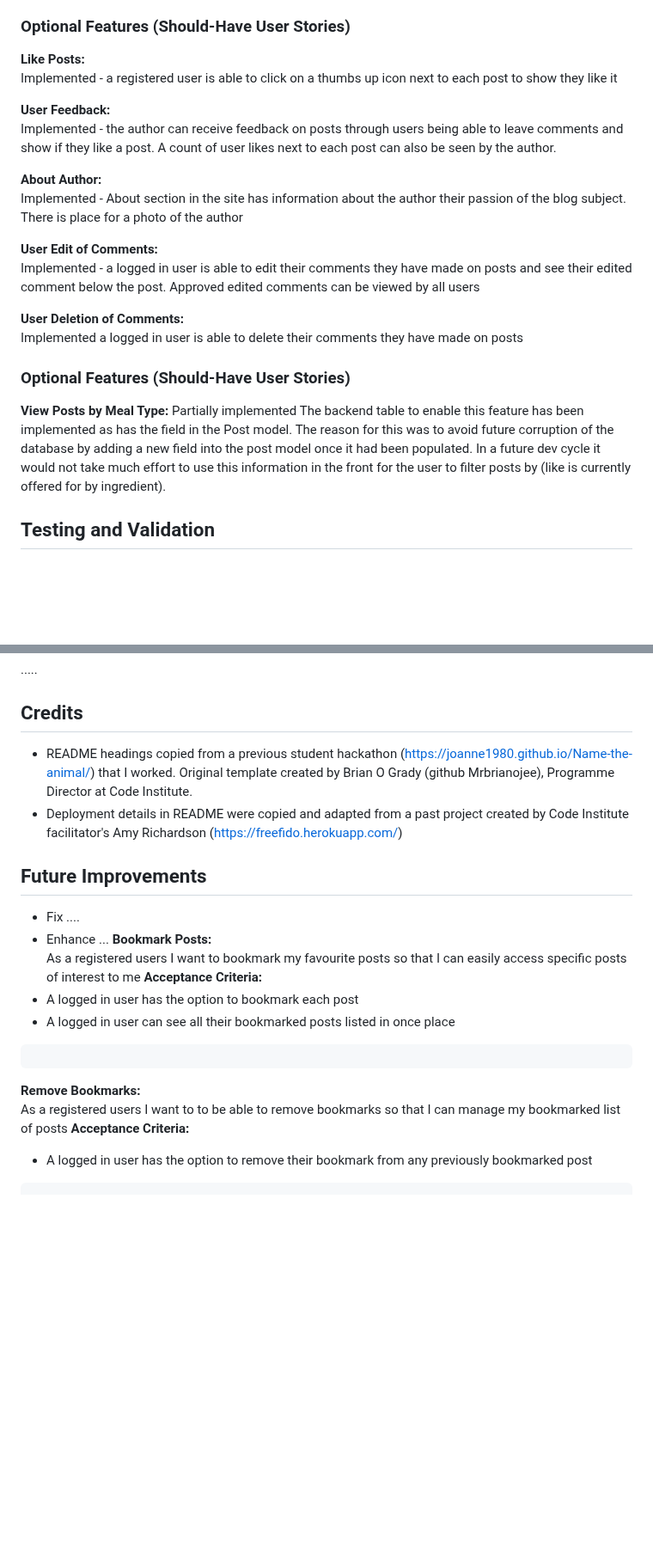
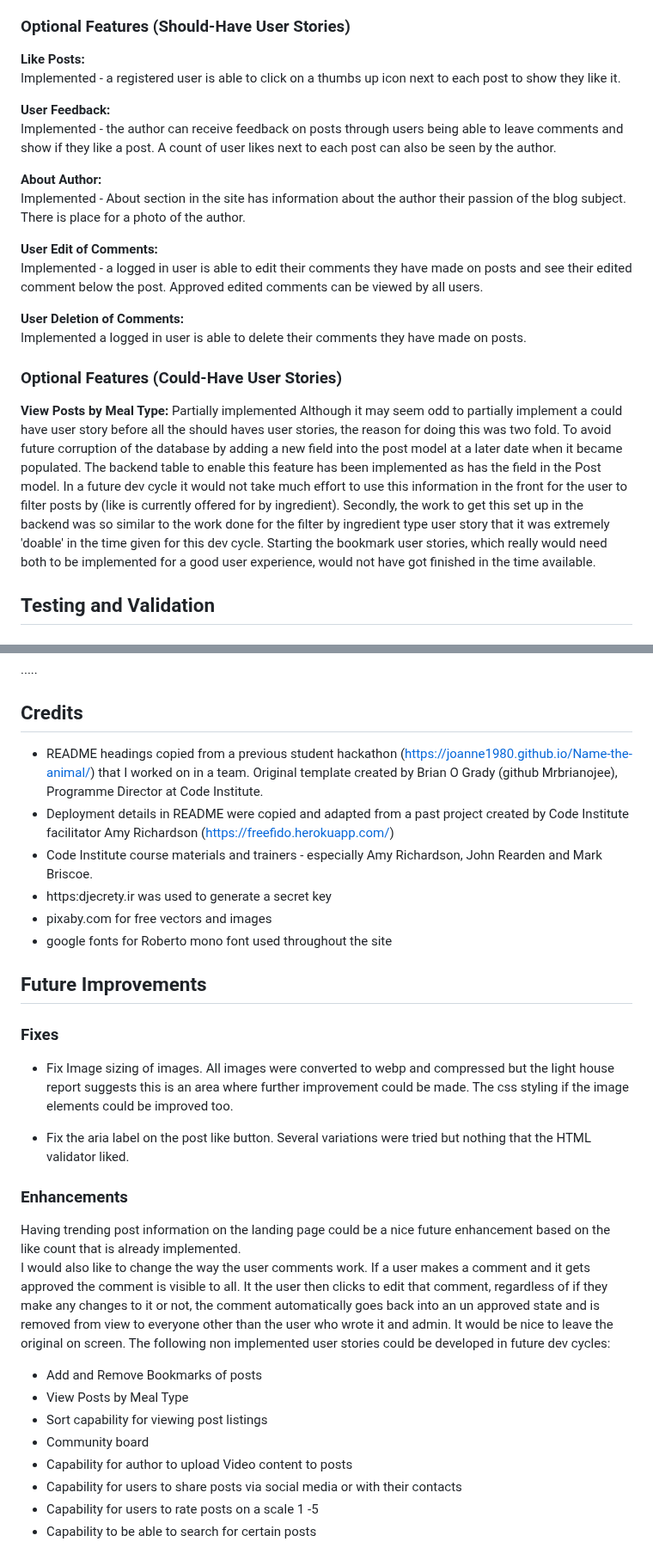
Before and after one commit to glaw2000/Leftovers, a Markdown page: README.md, 2 parts joined by grey strips. Shown at 86% size. GitHub-like rendering; blank space fills up the shorter version.

Commit message:
add fixes and enhancement items to Future Improvements section of ReadMe and add extra credits

```diff
--- a/README.md
+++ b/README.md
@@ -251,25 +249,25 @@ Implemented -  the Blog has consistent layouts between pages, consistent design
 ### Optional Features (Should-Have User Stories)
 
 **Like Posts:**<br/>
-Implemented - a registered user is able to click on a thumbs up icon next to each post to show they like it
+Implemented - a registered user is able to click on a thumbs up icon next to each post to show they like it.
 
 **User Feedback:**<br/>
 Implemented -  the author can receive feedback on posts through users being able to
 leave comments and show if they like a post. A count of user likes next to each post can also be seen by the author.
 
 **About Author:**<br/>
-Implemented - About section in the site has information about the author their passion of the blog subject. There is place for a photo of the author
+Implemented - About section in the site has information about the author their passion of the blog subject. There is place for a photo of the author.
 
 **User Edit of Comments:**<br/>
-Implemented - a logged in user is able to edit their comments they have made on posts and see their edited comment below the post. Approved edited comments can be viewed by all users
+Implemented - a logged in user is able to edit their comments they have made on posts and see their edited comment below the post. Approved edited comments can be viewed by all users.
 
 **User Deletion of Comments:**<br/>
-Implemented a logged in user is able to delete their comments they have made on posts
+Implemented a logged in user is able to delete their comments they have made on posts.
 
-### Optional Features (Should-Have User Stories)
+### Optional Features (Could-Have User Stories)
 **View Posts by Meal Type:**
 Partially implemented
-The backend table to enable this feature has been implemented as has the field in the Post model. The reason for this was to avoid future corruption of the database by adding a new field into the post model once it had been populated. In a future dev cycle it would not take much effort to use this information in the front for the user to filter posts by (like is currently offered for by ingredient).
+Although it may seem odd to partially implement a could have user story before all the should haves user stories, the reason for doing this was two fold. To avoid future corruption of the database by adding a new field into the post model at a later date when it became populated. The backend table to enable this feature has been implemented as has the field in the Post model. In a future dev cycle it would not take much effort to use this information in the front for the user to filter posts by (like is currently offered for by ingredient). Secondly, the work to get this set up in the backend was so similar to the work done for the filter by ingredient type user story that it was extremely 'doable' in the time given for this dev cycle. Starting the bookmark user stories, which really would need both to be implemented for a good user experience, would not have got finished in the time available.
 
 ## Testing and Validation
 
@@ -437,21 +435,29 @@ To start the deployment process , please follow the below steps:
 
 
 ## Credits
-- README headings copied from a previous student hackathon (https://joanne1980.github.io/Name-the-animal/) that I worked. Original template created by Brian O Grady (github Mrbrianojee), Programme Director at Code Institute.
-- Deployment details in README were copied and adapted from a past project created by Code Institute facilitator's Amy Richardson (https://freefido.herokuapp.com/)
+- README headings copied from a previous student hackathon (https://joanne1980.github.io/Name-the-animal/) that I worked on in a team. Original template created by Brian O Grady (github Mrbrianojee), Programme Director at Code Institute.
+- Deployment details in README were copied and adapted from a past project created by Code Institute facilitator Amy Richardson (https://freefido.herokuapp.com/)
+- Code Institute course materials and trainers - especially Amy Richardson, John Rearden and Mark Briscoe.
+- https:djecrety.ir was used to generate a secret key
+- pixaby.com for free vectors and images
+- google fonts for Roberto mono font used throughout the site
+
 
 ## Future Improvements
-- Fix ....
-- Enhance ...
-**Bookmark Posts:**<br/>
-As a registered users I want to bookmark my favourite posts so that I can easily access specific posts of interest to me </br>
-**Acceptance Criteria:**
-- A logged in user has the option to bookmark each post
-- A logged in user can see all their bookmarked posts listed in once place
-<pre></pre>
+### Fixes
+- Fix Image sizing of images. All images were converted to webp and compressed but the light house report suggests this is an area where further improvement could be made. The css styling if the image elements could be improved too.
 
-**Remove Bookmarks:**<br/>
-As a registered users I want to to be able to remove bookmarks so that I can manage my bookmarked list of posts </br>
-**Acceptance Criteria:**
-- A logged in user has the option to remove their bookmark from any previously bookmarked post
-<pre></pre>
+- Fix the aria label on the post like button. Several variations were tried but nothing that the HTML validator liked.
+
+### Enhancements
+Having trending post information on the landing page could be a nice future enhancement based on the like count that is already implemented.<br>
+I would also like to change the way the user comments work. If a user makes a comment and it gets approved the comment is visible to all. It the user then clicks to edit that comment, regardless of if they make any changes to it or not, the comment automatically goes back into an un approved state and is removed from view to everyone other than the user who wrote it and admin. It would be nice to leave the original on screen.
+The following non implemented user stories could be developed in future dev cycles:
+- Add and Remove Bookmarks of posts
+- View Posts by Meal Type
+- Sort capability for viewing post listings
+- Community board
+- Capability for author to upload Video content to posts
+- Capability for users to share posts via social media or with their contacts
+- Capability for users to rate posts on a scale 1 -5
+- Capability to be able to search for certain posts<br>
```
Also changed, not shown: other parts of README.md (+14 -16 lines).
